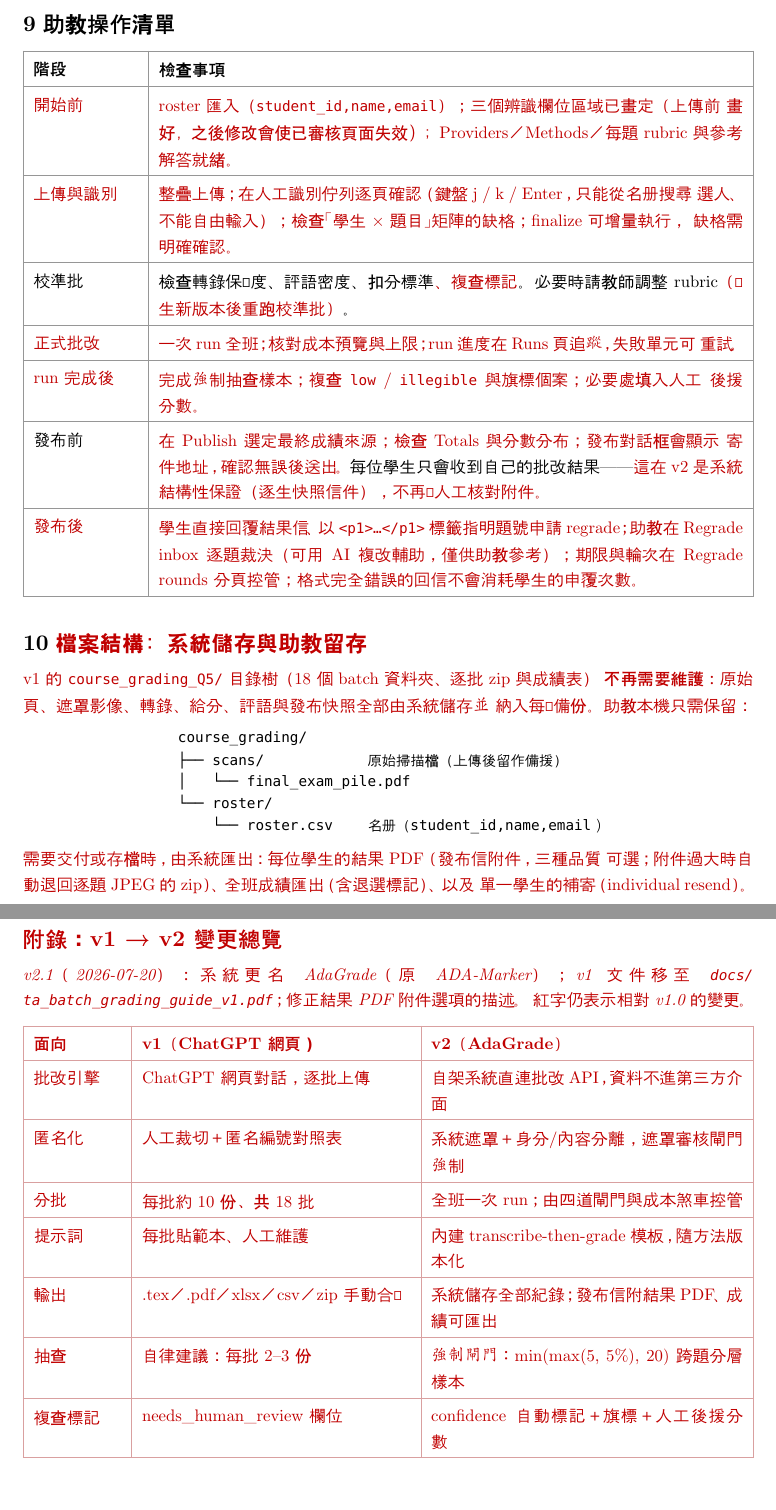
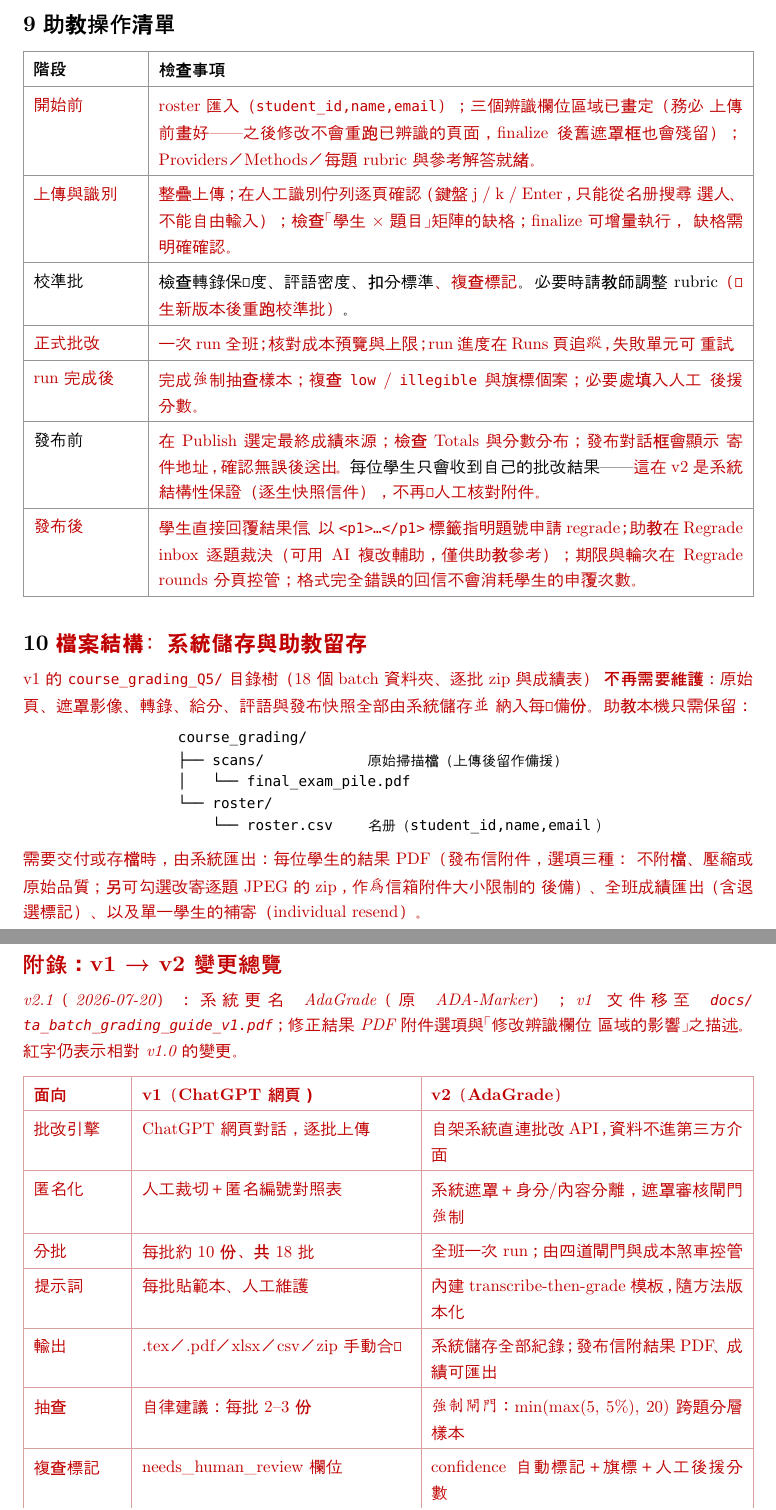
Before and after one commit to HaoWen46/adagrade, a Typst document (docs/ta_batch_grading_guide_v2.typ): two parts of pages 8 and 10 of 10, joined at a grey line, cut so that both start at the same text, the shorter picture padded with empty space. Compiled offline with Typst 0.15; a missing font is replaced by an installed copy or a similar font.

Commit message:
docs: fix attachment-option and id-region-edit descriptions in TA guide
Verified against code: the publish dialog's three options are no-attachment/
compressed/original with a manual ZIP last-resort checkbox (not an automatic
size fallback), and editing ID regions never re-runs identification --
finalize-seeded mask rects linger instead (append-only seeding).

Co-Authored-By: Claude Fable 5 <noreply@anthropic.com>

````diff
--- a/docs/ta_batch_grading_guide_v2.typ
+++ b/docs/ta_batch_grading_guide_v2.typ
@@ -356,9 +356,9 @@ Analysis 中與其他方法並排比較。]
   inset: 6.5pt,
   table.header([*階段*], [*檢查事項*]),
   [#chg[開始前]],
-  [#chg[roster 匯入（`student_id,name,email`）；三個辨識欄位區域已畫定（上傳前
-   畫好，之後修改會使已審核頁面失效）；Providers／Methods／每題 rubric 與參考
-   解答就緒。]],
+  [#chg[roster 匯入（`student_id,name,email`）；三個辨識欄位區域已畫定（務必
+   上傳前畫好——之後修改不會重跑已辨識的頁面，finalize 後舊遮罩框也會殘留）；
+   Providers／Methods／每題 rubric 與參考解答就緒。]],
   [#chg[上傳與識別]],
   [#chg[整疊上傳；在人工識別佇列逐頁確認（鍵盤 j / k / Enter，只能從名冊搜尋
    選人、不能自由輸入）；檢查「學生 × 題目」矩陣的缺格；finalize 可增量執行，
@@ -399,9 +399,9 @@ course_grading/
 ```
 ]
 
-#chg[需要交付或存檔時，由系統匯出：每位學生的結果 PDF（發布信附件，三種品質
-可選；附件過大時自動退回逐題 JPEG 的 zip）、全班成績匯出（含退選標記）、以及
-單一學生的補寄（individual resend）。]
+#chg[需要交付或存檔時，由系統匯出：每位學生的結果 PDF（發布信附件，選項三種：
+不附檔、壓縮或原始品質；另可勾選改寄逐題 JPEG 的 zip，作為信箱附件大小限制的
+後備）、全班成績匯出（含退選標記）、以及單一學生的補寄（individual resend）。]
 
 // ============================ 11 ============================
 = 建議時程
@@ -445,8 +445,8 @@ course_grading/
 #heading(level: 1, numbering: none)[#chg[附錄：v1 → v2 變更總覽]]
 
 #chg[_v2.1（2026-07-20）：系統更名 AdaGrade（原 ADA-Marker）；v1 文件移至
-`docs/ta_batch_grading_guide_v1.pdf`；修正結果 PDF 附件選項的描述。
-紅字仍表示相對 v1.0 的變更。_]
+`docs/ta_batch_grading_guide_v1.pdf`；修正結果 PDF 附件選項與「修改辨識欄位
+區域的影響」之描述。紅字仍表示相對 v1.0 的變更。_]
 
 #chg[#table(
   columns: (6.5em, 1fr, 1.15fr),
````
